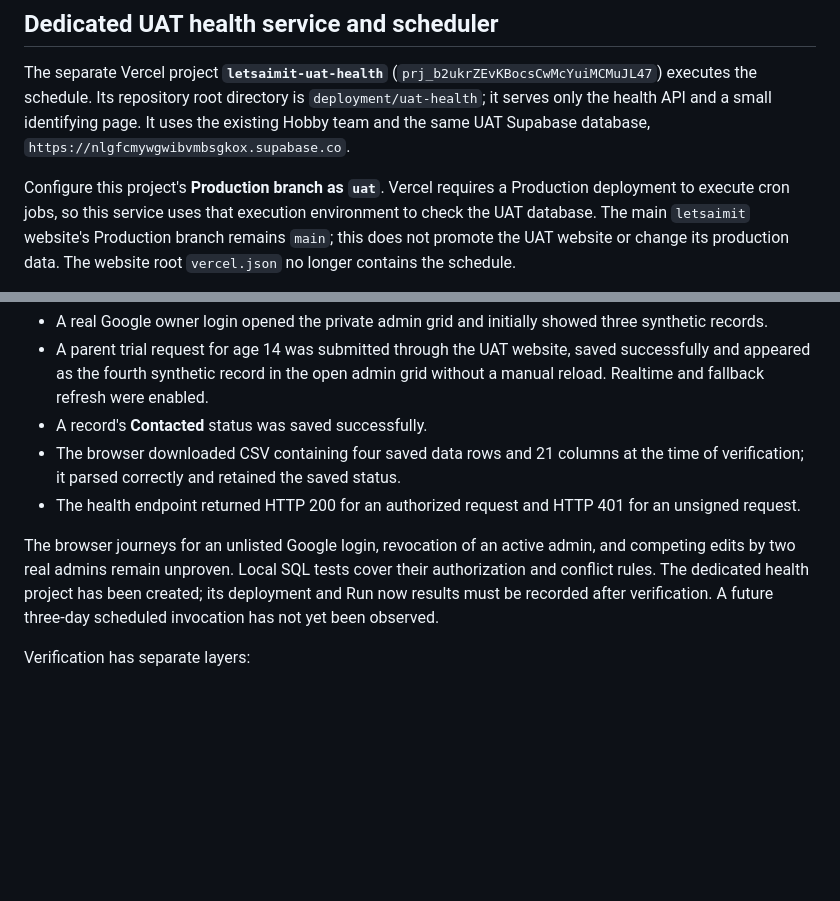
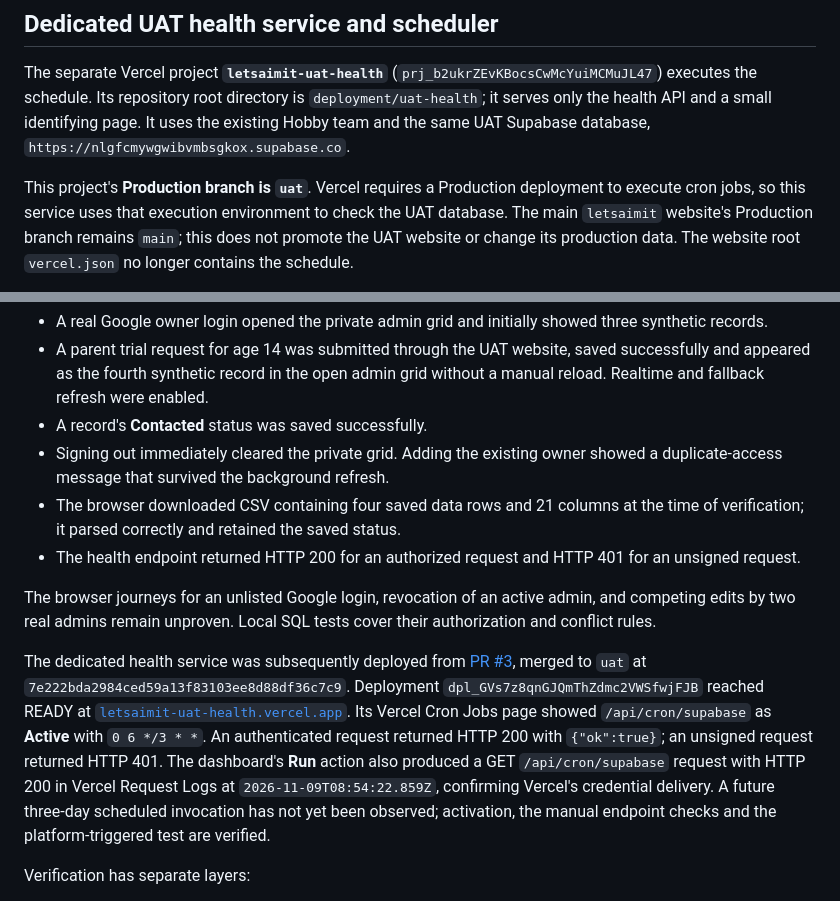
Before and after one commit to ankitkumarsingh1702/letsaimit, a Markdown page: README-SHEET-DEPLOYMENT.md, 2 parts joined by grey strips. GitHub-like rendering; blank space fills up the shorter version.

Commit message:
Record successful UAT scheduler run and final live checks

```diff
--- a/README-SHEET-DEPLOYMENT.md
+++ b/README-SHEET-DEPLOYMENT.md
@@ -156,7 +156,7 @@ root directory is `deployment/uat-health`; it serves only the health API and a
 small identifying page. It uses the existing Hobby team and the same UAT
 Supabase database, `https://nlgfcmywgwibvmbsgkox.supabase.co`.
 
-Configure this project's **Production branch as `uat`**. Vercel requires a
+This project's **Production branch is `uat`**. Vercel requires a
 Production deployment to execute cron jobs, so this service uses that execution
 environment to check the UAT database. The main `letsaimit` website's Production
 branch remains `main`; this does not promote the UAT website or change its
@@ -268,6 +268,8 @@ The following were observed against live UAT:
   saved successfully and appeared as the fourth synthetic record in the open
   admin grid without a manual reload. Realtime and fallback refresh were enabled.
 - A record's **Contacted** status was saved successfully.
+- Signing out immediately cleared the private grid. Adding the existing owner
+  showed a duplicate-access message that survived the background refresh.
 - The browser downloaded CSV containing four saved data rows and 21 columns at
   the time of verification; it parsed correctly and retained the saved status.
 - The health endpoint returned HTTP 200 for an authorized request and HTTP 401
@@ -275,9 +277,20 @@ The following were observed against live UAT:
 
 The browser journeys for an unlisted Google login, revocation of an active
 admin, and competing edits by two real admins remain unproven. Local SQL tests
-cover their authorization and conflict rules. The dedicated health project has
-been created; its deployment and Run now results must be recorded after
-verification. A future three-day scheduled invocation has not yet been observed.
+cover their authorization and conflict rules.
+
+The dedicated health service was subsequently deployed from
+[PR #3](https://github.com/ankitkumarsingh1702/letsaimit/pull/3), merged to `uat`
+at `7e222bda2984ced59a13f83103ee8d88df36c7c9`. Deployment
+`dpl_GVs7z8qnGJQmThZdmc2VWSfwjFJB` reached READY at
+[`letsaimit-uat-health.vercel.app`](https://letsaimit-uat-health.vercel.app).
+Its Vercel Cron Jobs page showed `/api/cron/supabase` as **Active** with
+`0 6 */3 * *`. An authenticated request returned HTTP 200 with `{"ok":true}`;
+an unsigned request returned HTTP 401. The dashboard's **Run** action also
+produced a GET `/api/cron/supabase` request with HTTP 200 in Vercel Request Logs
+at `2026-11-09T08:54:22.859Z`, confirming Vercel's credential delivery. A future
+three-day scheduled invocation has not yet been observed; activation, the manual
+endpoint checks and the platform-triggered test are verified.
 
 Verification has separate layers:
 
```
